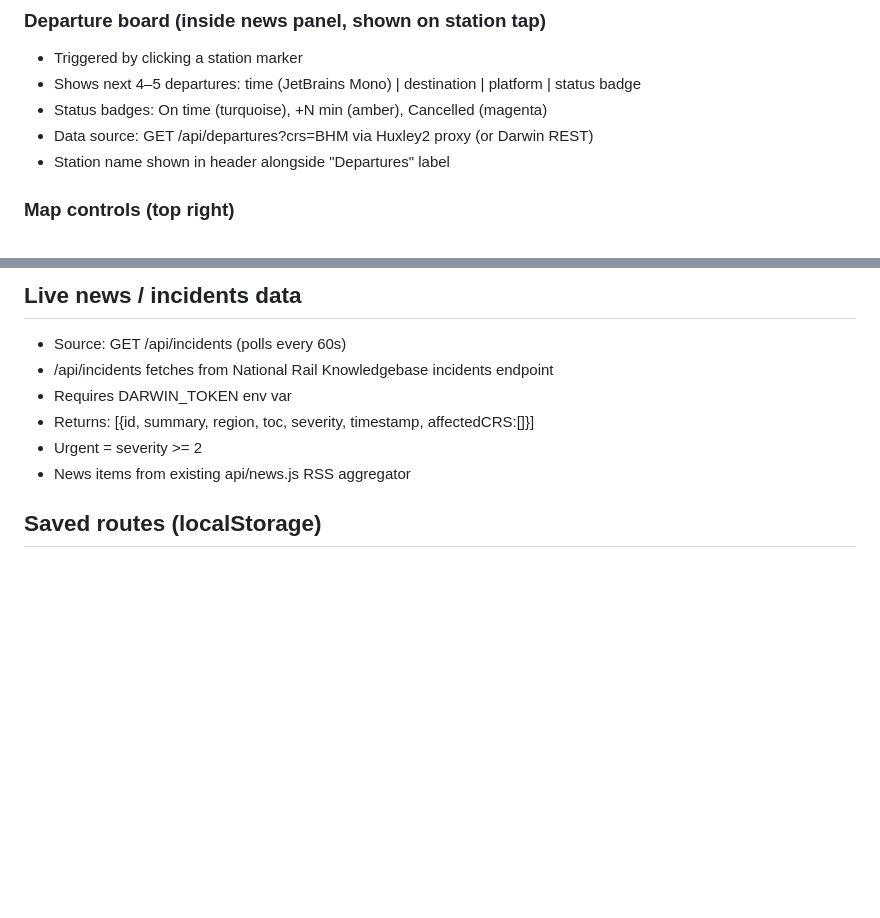
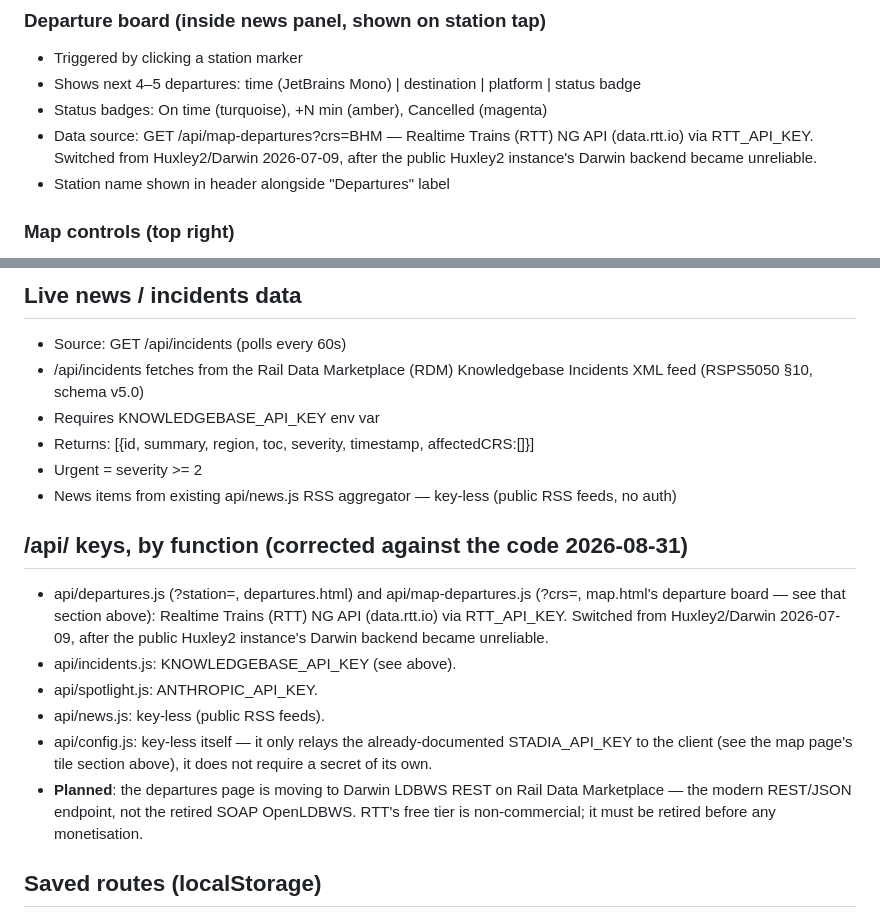
Before and after one commit to spot-rail-hq/main, a Markdown page: CLAUDE.md, 2 parts joined by grey strips. Drawn GitHub-style; blank space fills up the shorter version.

```diff
--- a/CLAUDE.md
+++ b/CLAUDE.md
@@ -83,7 +83,9 @@ Everything floats over the map as absolutely positioned panels.
 - Triggered by clicking a station marker
 - Shows next 4–5 departures: time (JetBrains Mono) | destination | platform | status badge
 - Status badges: On time (turquoise), +N min (amber), Cancelled (magenta)
-- Data source: GET /api/departures?crs=BHM via Huxley2 proxy (or Darwin REST)
+- Data source: GET /api/map-departures?crs=BHM — Realtime Trains (RTT) NG API
+  (data.rtt.io) via RTT_API_KEY. Switched from Huxley2/Darwin 2026-07-09,
+  after the public Huxley2 instance's Darwin backend became unreliable.
 - Station name shown in header alongside "Departures" label
 
 ### Map controls (top right)
@@ -227,11 +229,30 @@ survives a re-run.
 
 ## Live news / incidents data
 - Source: GET /api/incidents (polls every 60s)
-- /api/incidents fetches from National Rail Knowledgebase incidents endpoint
-- Requires DARWIN_TOKEN env var
+- /api/incidents fetches from the Rail Data Marketplace (RDM) Knowledgebase
+  Incidents XML feed (RSPS5050 §10, schema v5.0)
+- Requires KNOWLEDGEBASE_API_KEY env var
 - Returns: [{id, summary, region, toc, severity, timestamp, affectedCRS:[]}]
 - Urgent = severity >= 2
-- News items from existing api/news.js RSS aggregator
+- News items from existing api/news.js RSS aggregator — key-less (public RSS
+  feeds, no auth)
+
+## /api/ keys, by function (corrected against the code 2026-08-31)
+- api/departures.js (?station=, departures.html) and api/map-departures.js
+  (?crs=, map.html's departure board — see that section above): Realtime
+  Trains (RTT) NG API (data.rtt.io) via RTT_API_KEY. Switched from
+  Huxley2/Darwin 2026-07-09, after the public Huxley2 instance's Darwin
+  backend became unreliable.
+- api/incidents.js: KNOWLEDGEBASE_API_KEY (see above).
+- api/spotlight.js: ANTHROPIC_API_KEY.
+- api/news.js: key-less (public RSS feeds).
+- api/config.js: key-less itself — it only relays the already-documented
+  STADIA_API_KEY to the client (see the map page's tile section above), it
+  does not require a secret of its own.
+- **Planned**: the departures page is moving to Darwin LDBWS REST on Rail
+  Data Marketplace — the modern REST/JSON endpoint, not the retired SOAP
+  OpenLDBWS. RTT's free tier is non-commercial; it must be retired before
+  any monetisation.
 
 ## Saved routes (localStorage)
 - Key: srhq_saved_routes
```
